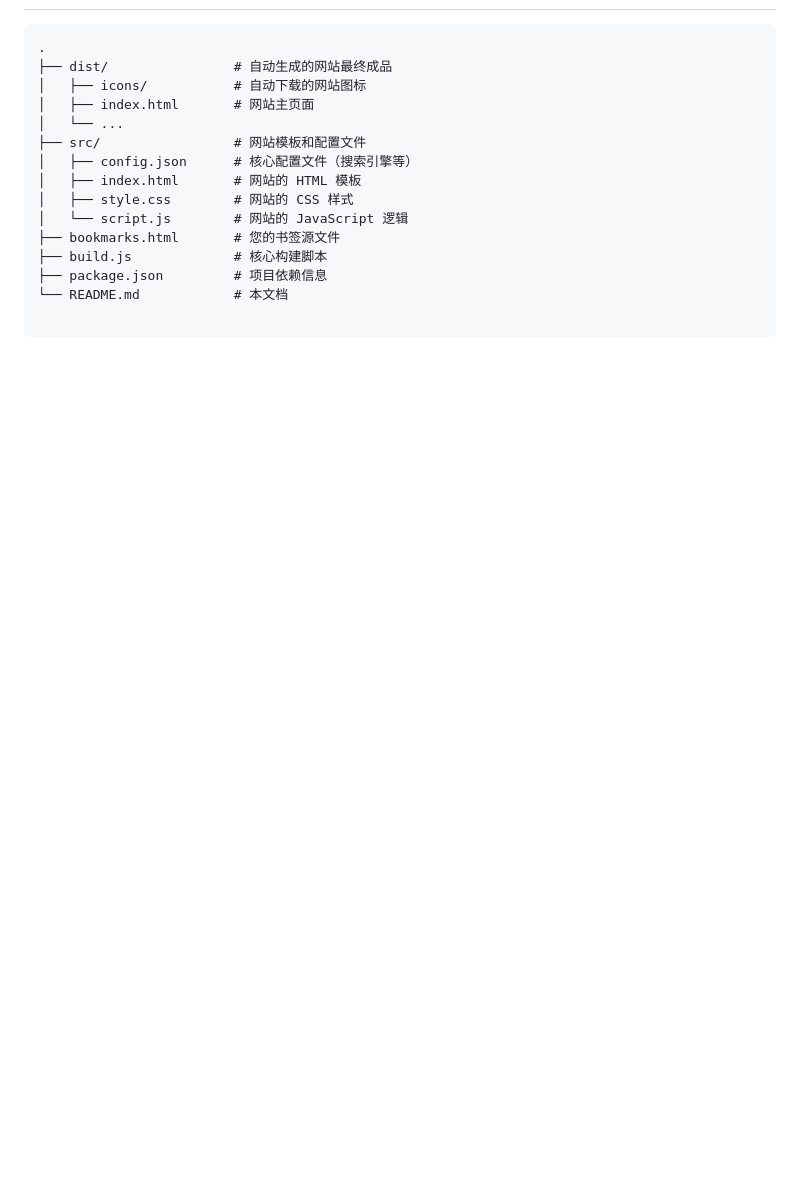
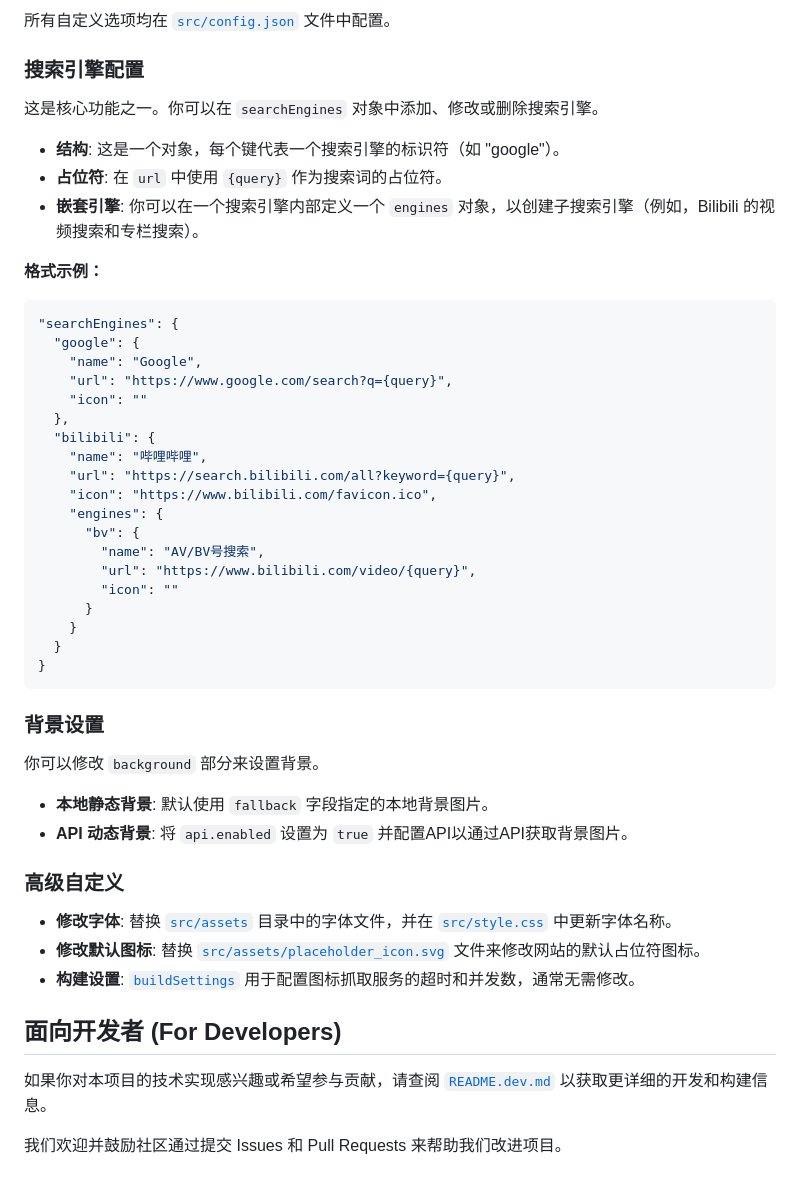
Before and after one commit to cmyyx/bookmark-navigator, a Markdown page: README.md, the part around one of its changes. Rendered like a GitHub page; blank space fills up the shorter version.

````diff
--- a/README.md
+++ b/README.md
@@ -44,15 +56,51 @@
+所有自定义选项均在 [`src/config.json`](src/config.json:1) 文件中配置。
+
+### 搜索引擎配置
+
+这是核心功能之一。你可以在 `searchEngines` 对象中添加、修改或删除搜索引擎。
+
+*   **结构**: 这是一个对象，每个键代表一个搜索引擎的标识符（如 "google"）。
+*   **占位符**: 在 `url` 中使用 `{query}` 作为搜索词的占位符。
+*   **嵌套引擎**: 你可以在一个搜索引擎内部定义一个 `engines` 对象，以创建子搜索引擎（例如，Bilibili 的视频搜索和专栏搜索）。
+
+**格式示例：**
+```json
+"searchEngines": {
+  "google": {
+    "name": "Google",
+    "url": "https://www.google.com/search?q={query}",
+    "icon": ""
+  },
+  "bilibili": {
+    "name": "哔哩哔哩",
+    "url": "https://search.bilibili.com/all?keyword={query}",
+    "icon": "https://www.bilibili.com/favicon.ico",
+    "engines": {
+      "bv": {
+        "name": "AV/BV号搜索",
+        "url": "https://www.bilibili.com/video/{query}",
+        "icon": ""
+      }
+    }
+  }
+}
 ```
-.
-├── dist/                # 自动生成的网站最终成品
-│   ├── icons/           # 自动下载的网站图标
-│   ├── index.html       # 网站主页面
-│   └── ...
-├── src/                 # 网站模板和配置文件
-│   ├── config.json      # 核心配置文件（搜索引擎等）
-│   ├── index.html       # 网站的 HTML 模板
-│   ├── style.css        # 网站的 CSS 样式
-│   └── script.js        # 网站的 JavaScript 逻辑
-├── bookmarks.html       # 您的书签源文件
-├── build.js             # 核心构建脚本
-├── package.json         # 项目依赖信息
-└── README.md            # 本文档
+
+### 背景设置
+
+你可以修改 `background` 部分来设置背景。
+
+*   **本地静态背景**: 默认使用 `fallback` 字段指定的本地背景图片。
+*   **API 动态背景**: 将 `api.enabled` 设置为 `true` 并配置API以通过API获取背景图片。
+
+### 高级自定义
+
+*   **修改字体**: 替换 [`src/assets`](src/assets) 目录中的字体文件，并在 [`src/style.css`](src/style.css:1) 中更新字体名称。
+*   **修改默认图标**: 替换 [`src/assets/placeholder_icon.svg`](src/assets/placeholder_icon.svg) 文件来修改网站的默认占位符图标。
+*   **构建设置**: [`buildSettings`](src/config.json:2) 用于配置图标抓取服务的超时和并发数，通常无需修改。
+
+## 面向开发者 (For Developers)
+
+如果你对本项目的技术实现感兴趣或希望参与贡献，请查阅 [`README.dev.md`](README.dev.md) 以获取更详细的开发和构建信息。
+
+我们欢迎并鼓励社区通过提交 Issues 和 Pull Requests 来帮助我们改进项目。
````
Also changed, not shown: other parts of README.md (+38 -26 lines), README.dev.md (+105 -90 lines), images/搜索引擎下拉框.png (added), 3 other files.
